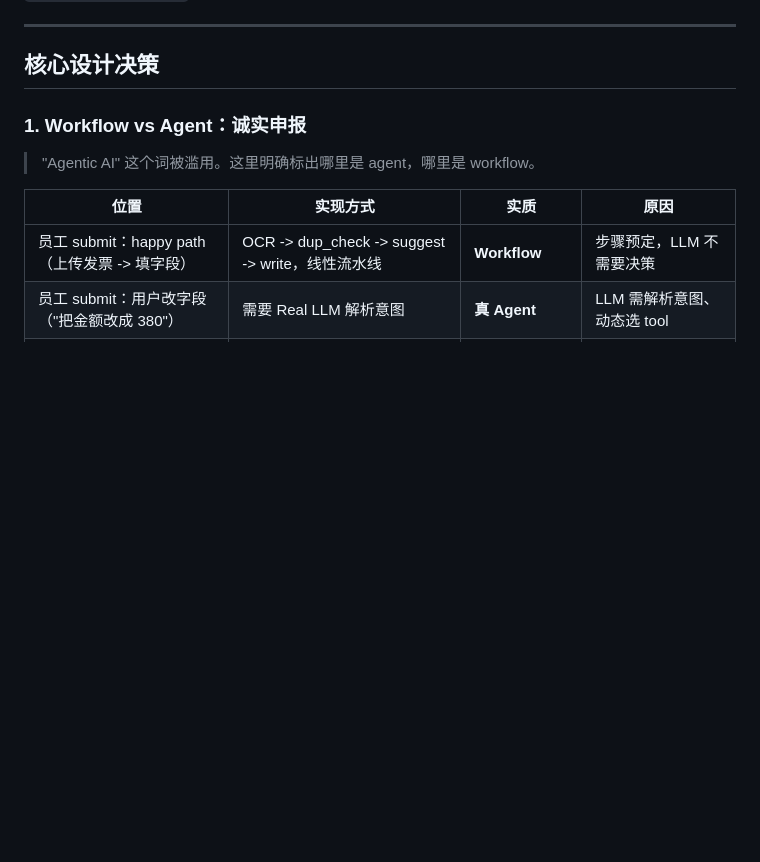
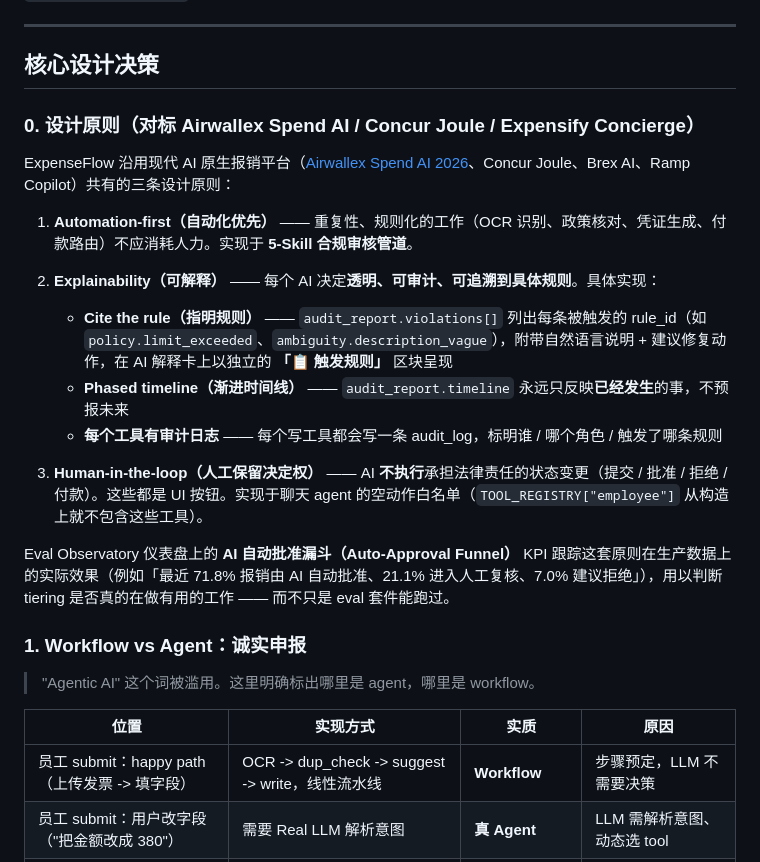
Before and after one commit to ashc0815/expense-ai-agent, a Markdown page: README_CN.md, the part around the change. Rendered like a GitHub page; blank space fills up the shorter version.

```diff
--- a/README_CN.md
+++ b/README_CN.md
@@ -125,6 +125,21 @@ Score >50 时调用 Claude API 做深度语义分析（未配置 Key 则回退
 ---
 
 ## 核心设计决策
+
+### 0. 设计原则（对标 Airwallex Spend AI / Concur Joule / Expensify Concierge）
+
+ExpenseFlow 沿用现代 AI 原生报销平台（[Airwallex Spend AI 2026](https://www.airwallex.com/blog/meet-your-finance-ai-agents-a-new-way-to-manage-bills-and-expenses)、Concur Joule、Brex AI、Ramp Copilot）共有的三条设计原则：
+
+1. **Automation-first（自动化优先）** —— 重复性、规则化的工作（OCR 识别、政策核对、凭证生成、付款路由）不应消耗人力。实现于 **5-Skill 合规审核管道**。
+
+2. **Explainability（可解释）** —— 每个 AI 决定**透明、可审计、可追溯到具体规则**。具体实现：
+   - **Cite the rule（指明规则）** —— `audit_report.violations[]` 列出每条被触发的 rule_id（如 `policy.limit_exceeded`、`ambiguity.description_vague`），附带自然语言说明 + 建议修复动作，在 AI 解释卡上以独立的 **「📋 触发规则」** 区块呈现
+   - **Phased timeline（渐进时间线）** —— `audit_report.timeline` 永远只反映**已经发生**的事，不预报未来
+   - **每个工具有审计日志** —— 每个写工具都会写一条 audit_log，标明谁 / 哪个角色 / 触发了哪条规则
+
+3. **Human-in-the-loop（人工保留决定权）** —— AI **不执行**承担法律责任的状态变更（提交 / 批准 / 拒绝 / 付款）。这些都是 UI 按钮。实现于聊天 agent 的空动作白名单（`TOOL_REGISTRY["employee"]` 从构造上就不包含这些工具）。
+
+Eval Observatory 仪表盘上的 **AI 自动批准漏斗（Auto-Approval Funnel）** KPI 跟踪这套原则在生产数据上的实际效果（例如「最近 71.8% 报销由 AI 自动批准、21.1% 进入人工复核、7.0% 建议拒绝」），用以判断 tiering 是否真的在做有用的工作 —— 而不只是 eval 套件能跑过。
 
 ### 1. Workflow vs Agent：诚实申报
 
```
Also changed, not shown: README.md (+31 -0 lines).
